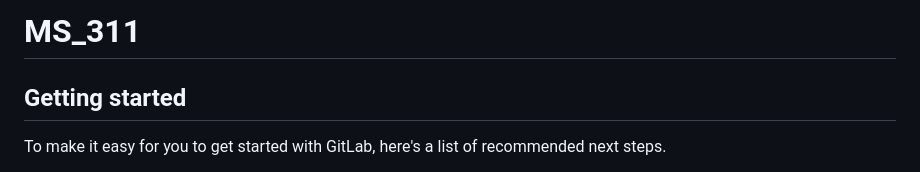
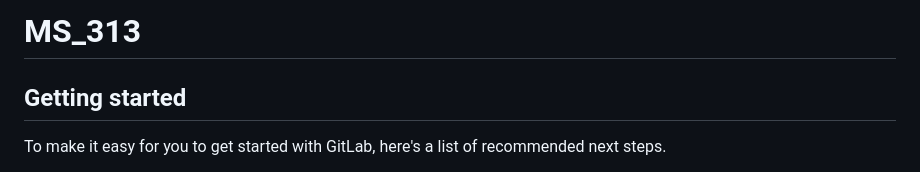
Before and after one commit to kdickey0526/DebtBuddies, a Markdown page: README.md, the part around the change. Rendered like a GitHub page.

```diff
--- a/README.md
+++ b/README.md
@@ -1,4 +1,4 @@
-# MS_311
+# MS_313
 
 
 
```
